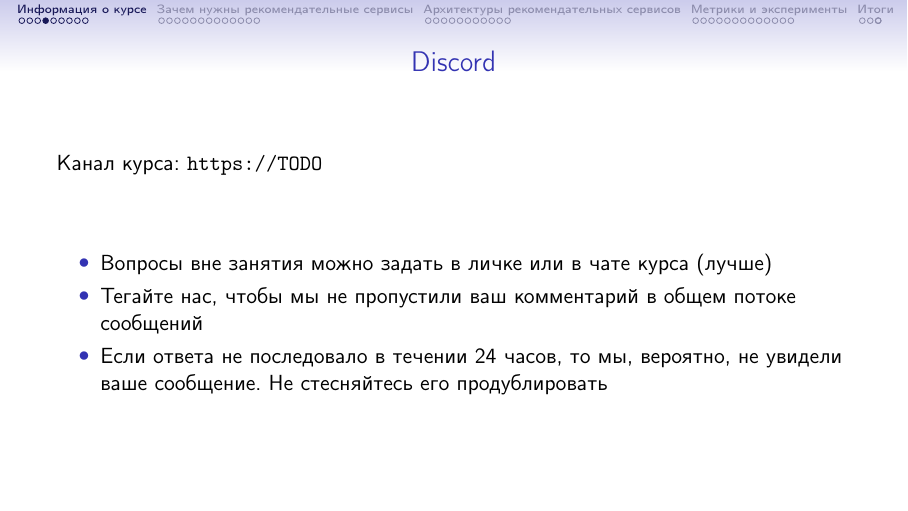
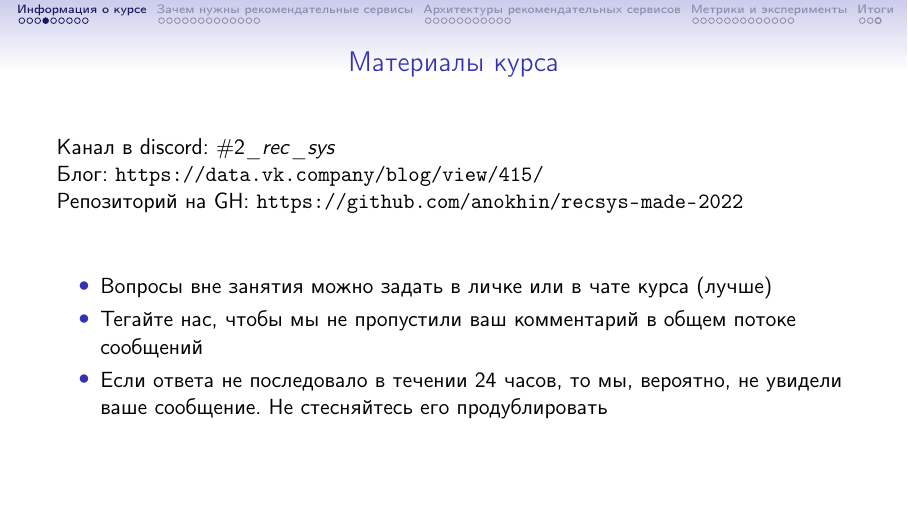
Before and after one commit to aamamaev/recsys_made_2022_project, LaTeX slides (slides/week01/slides.tex): page 6 of 53. Compiled offline with pdfLaTeX.

Commit message:
Update weeo 01 slides

```diff
--- a/slides/week01/slides.tex
+++ b/slides/week01/slides.tex
@@ -86,9 +86,13 @@
 
 \end{frame}
 
-\begin{frame}{Discord}
+\begin{frame}{Материалы курса}
 
-Канал курса: \url{https://TODO}
+Канал в discord: $\#2\_rec\_sys$
+
+Блог: \url{https://data.vk.company/blog/view/415/}
+
+Репозиторий на GH: \url{https://github.com/anokhin/recsys-made-2022}
 
 \vfill
 
```
Also changed, not shown: slides/week01/slides.tex (4 more changed lines).
